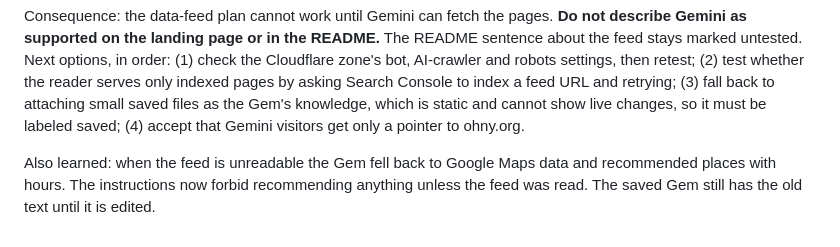
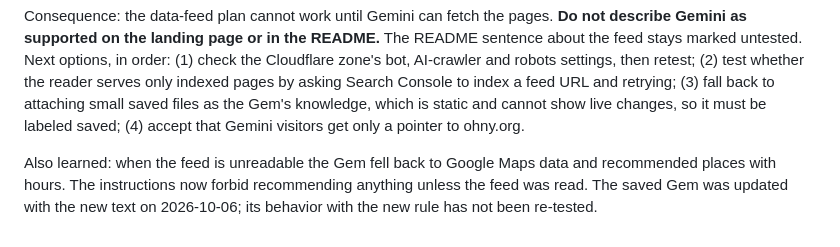
Before and after one commit to dnaidionov/OHNY-skills, a Markdown page: docs/decisions.md, the part around the change. GitHub-like rendering.

```diff
--- a/docs/decisions.md
+++ b/docs/decisions.md
@@ -72,4 +72,4 @@ Deployed the feed and created the Gem, then tested in Gemini on the web. Gemini
 
 Consequence: the data-feed plan cannot work until Gemini can fetch the pages. **Do not describe Gemini as supported on the landing page or in the README.** The README sentence about the feed stays marked untested. Next options, in order: (1) check the Cloudflare zone's bot, AI-crawler and robots settings, then retest; (2) test whether the reader serves only indexed pages by asking Search Console to index a feed URL and retrying; (3) fall back to attaching small saved files as the Gem's knowledge, which is static and cannot show live changes, so it must be labeled saved; (4) accept that Gemini visitors get only a pointer to ohny.org.
 
-Also learned: when the feed is unreadable the Gem fell back to Google Maps data and recommended places with hours. The instructions now forbid recommending anything unless the feed was read. The saved Gem still has the old text until it is edited.
+Also learned: when the feed is unreadable the Gem fell back to Google Maps data and recommended places with hours. The instructions now forbid recommending anything unless the feed was read. The saved Gem was updated with the new text on 2026-10-06; its behavior with the new rule has not been re-tested.
```
Also changed, not shown: docs/test-results.md (+1 -1 lines).
